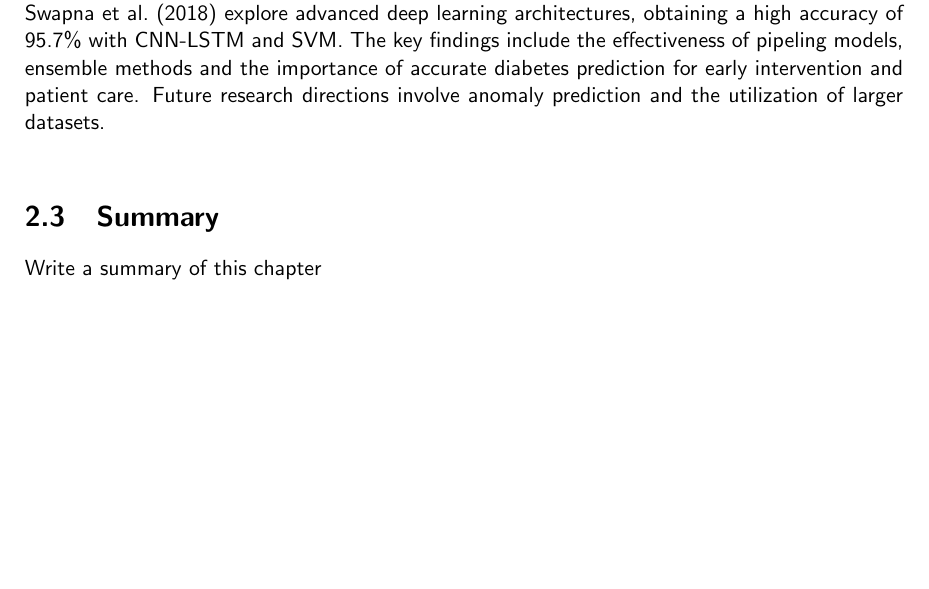
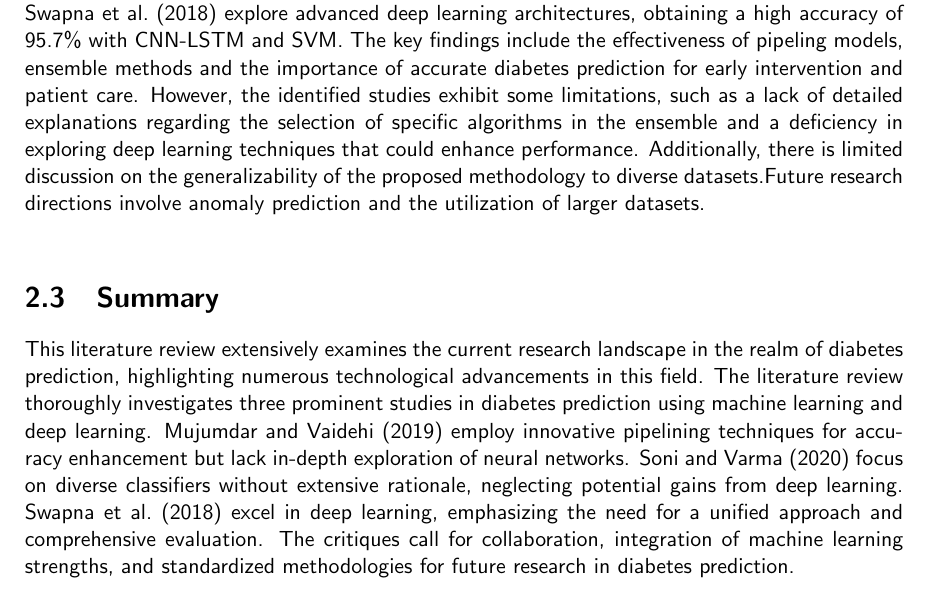
Before and after one commit to csci595-research-lit-spring-2024/595-class-project-spring-2024-Vyshnavi-sanikommu, a LaTeX thesis (reports/main_cs_tamuc_report.tex, which reads reports/chapters/literature.tex): part of page 14 of 30, cut so that both start at the same text, the shorter picture padded with empty space. Compiled offline with pdfLaTeX.

Commit message:
Added summary to literature review

```diff
--- a/reports/chapters/literature.tex
+++ b/reports/chapters/literature.tex
@@ -12,9 +12,10 @@ The examination of relevant studies yields findings from various healthcare data
 
 % A possible section of you chapter
 \section{Critique of the review} % Use this section title or choose a betterone
-The literature review provides insights related to diabetes prediction using machine learning and deep learning techniques. Each study aims to contribute to the development of reliable and accurate models for diabetes diagnosis, with a focus on enhancing classification performance. \cite{mujumdar2019diabetes} focus on creating an efficient system, achieving a 96\% accuracy with Logistic Regression and identifying Ada Booster as the best model. \cite{soni2020diabetes} design a predictive system, achieving 77\% accuracy with Random Forest being the most accurate. \cite{swapna2018diabetes} explore advanced deep learning architectures, obtaining a high accuracy of 95.7\% with CNN-LSTM and SVM. The key findings include the effectiveness of pipeling models, ensemble methods and the importance of accurate diabetes prediction for early intervention and patient care. Future research directions involve anomaly prediction and the utilization of larger datasets.
+The literature review provides insights related to diabetes prediction using machine learning and deep learning techniques. Each study aims to contribute to the development of reliable and accurate models for diabetes diagnosis, with a focus on enhancing classification performance. \cite{mujumdar2019diabetes} focus on creating an efficient system, achieving a 96\% accuracy with Logistic Regression and identifying Ada Booster as the best model. \cite{soni2020diabetes} design a predictive system, achieving 77\% accuracy with Random Forest being the most accurate. \cite{swapna2018diabetes} explore advanced deep learning architectures, obtaining a high accuracy of 95.7\% with CNN-LSTM and SVM. The key findings include the effectiveness of pipeling models, ensemble methods and the importance of accurate diabetes prediction for early intervention and patient care. However, the identified studies exhibit some limitations, such as a lack of detailed explanations regarding the selection of specific algorithms in the ensemble and a deficiency in exploring deep learning techniques that could enhance performance. Additionally, there is limited discussion on the generalizability of the proposed methodology to diverse datasets.Future research directions involve anomaly prediction and the utilization of larger datasets.
 ~\\
 
 % Pleae use this section
 \section{Summary}
-Write a summary of this chapter~\\
+This literature review extensively examines the current research landscape in the realm of diabetes prediction, highlighting numerous technological advancements in this field. The literature review thoroughly investigates three prominent studies in diabetes prediction using machine learning and deep learning. \cite{mujumdar2019diabetes} employ innovative pipelining techniques for accuracy enhancement but lack in-depth exploration of neural networks. \cite{soni2020diabetes} focus on diverse classifiers without extensive rationale, neglecting potential gains from deep learning. \cite{swapna2018diabetes} excel in deep learning, emphasizing the need for a unified approach and comprehensive evaluation. The critiques call for collaboration, integration of machine learning strengths, and standardized methodologies for future research in diabetes prediction.
+~\\
```
Also changed, not shown: reports/595_Sanikommu__Performance_Analysis_of_LR_and_SVM___Supervised_Machine_Learning_Algorithms_for_Diabetes_Prediction.pdf.
